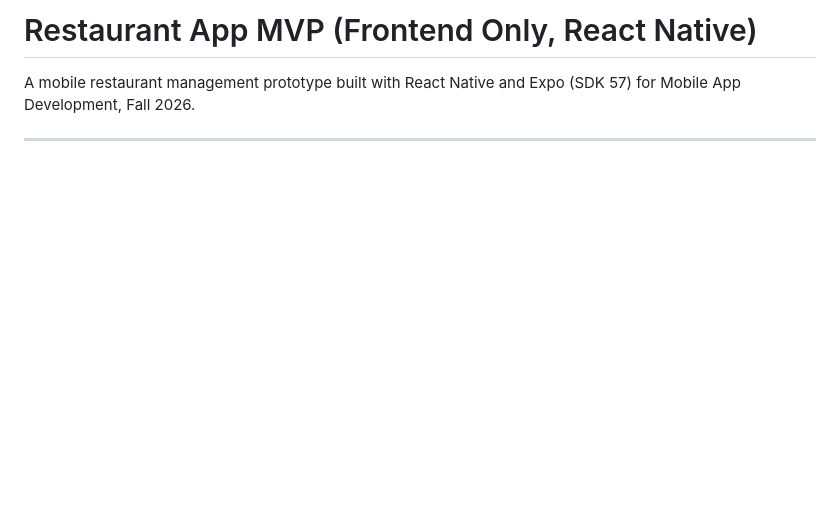
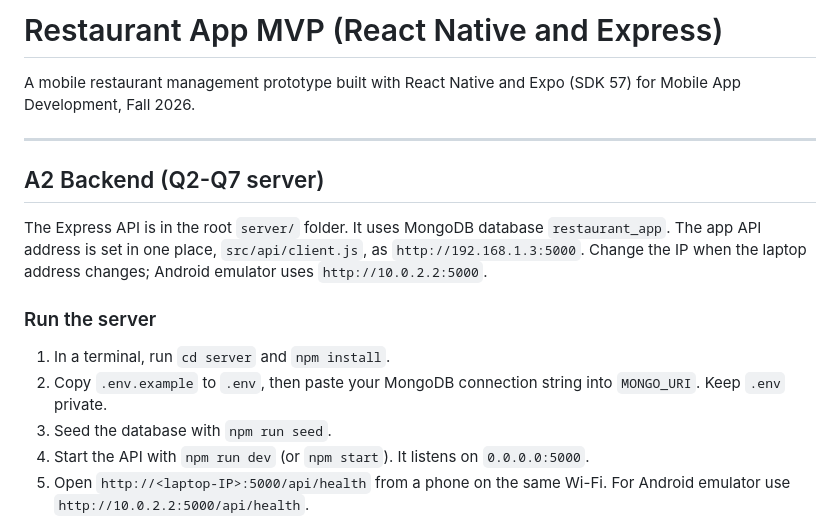
Before and after one commit to bismasyed-s/restaurant-app-mvp, a Markdown page: README.md, the part around one of its changes. Drawn GitHub-style; blank space fills up the shorter version.

```diff
--- a/README.md
+++ b/README.md
@@ -1,5 +1,19 @@
-# Restaurant App MVP (Frontend Only, React Native)
+# Restaurant App MVP (React Native and Express)
 
 A mobile restaurant management prototype built with React Native and Expo (SDK 57) for Mobile App Development, Fall 2026.
 
 ---
+
+## A2 Backend (Q2-Q7 server)
+
+The Express API is in the root `server/` folder. It uses MongoDB database `restaurant_app`.
+The app API address is set in one place, `src/api/client.js`, as `http://192.168.1.3:5000`. Change the IP when the laptop address changes; Android emulator uses `http://10.0.2.2:5000`.
+
+### Run the server
+
+1. In a terminal, run `cd server` and `npm install`.
+2. Copy `.env.example` to `.env`, then paste your MongoDB connection string into `MONGO_URI`. Keep `.env` private.
+3. Seed the database with `npm run seed`.
+4. Start the API with `npm run dev` (or `npm start`). It listens on `0.0.0.0:5000`.
+5. Open `http://<laptop-IP>:5000/api/health` from a phone on the same Wi-Fi. For Android emulator use `http://10.0.2.2:5000/api/health`.
+
```
Also changed, not shown: other parts of README.md (+65 -8 lines).
